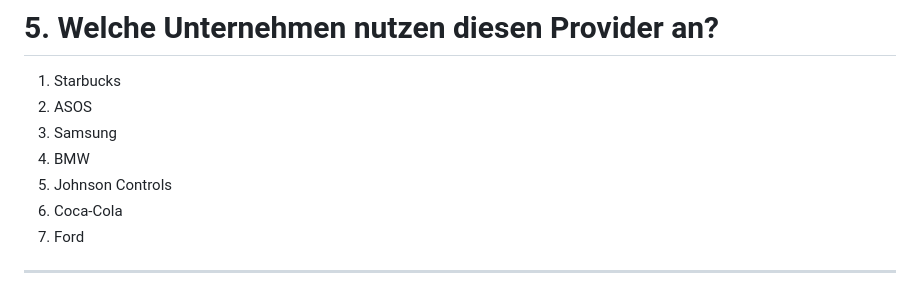
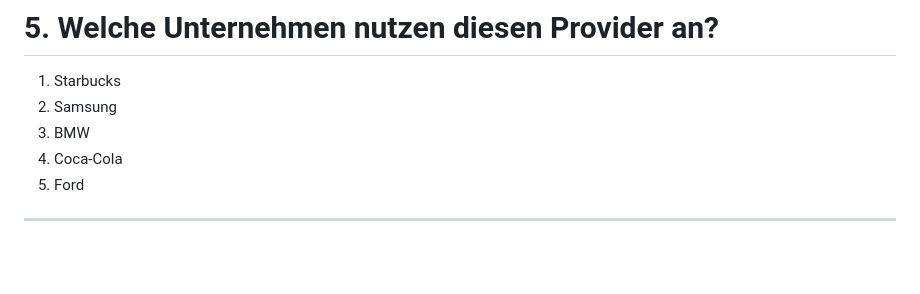
Before and after one commit to AndySchw/Schrauben-Kommentarseite, a Markdown page: azure cloudanbieter.md, the part around the change. Drawn GitHub-style; blank space fills up the shorter version.

```diff
--- a/azure cloudanbieter.md
+++ b/azure cloudanbieter.md
@@ -38,12 +38,10 @@ Azure, als Teil von Microsoft, genießt einen soliden Ruf für Zuverlässigkeit,
 # 5. Welche Unternehmen nutzen diesen Provider an?
 
 1. Starbucks
-2. ASOS
-3. Samsung
-4. BMW
-5. Johnson Controls
-6. Coca-Cola
-7. Ford
+2. Samsung
+3. BMW
+4. Coca-Cola
+5. Ford
 
 ------------------------------------------------------------------------------------------------
 # 6. Welche speziellen Dienste oder Technologien bietet der Anbieter an?
```
